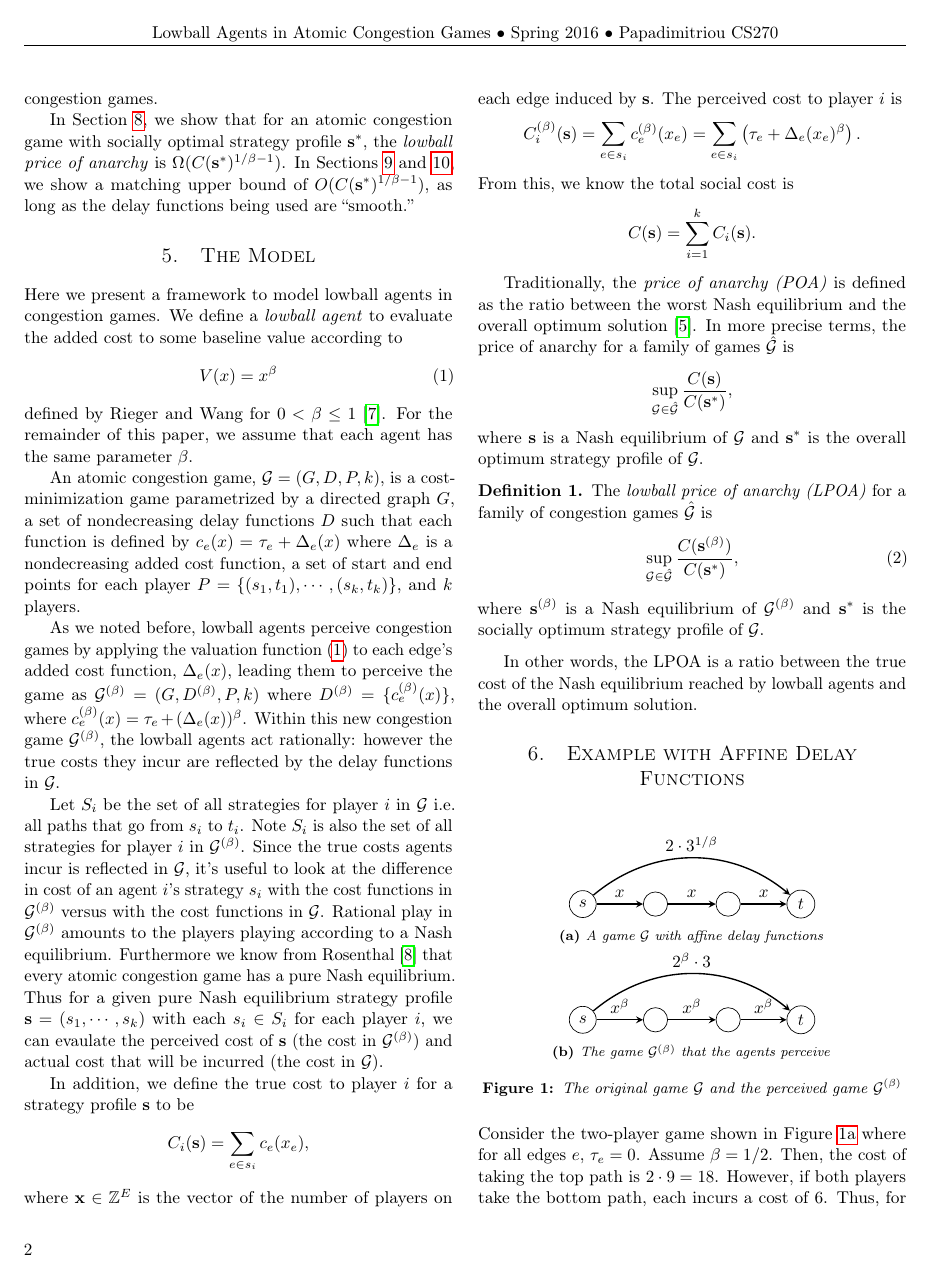
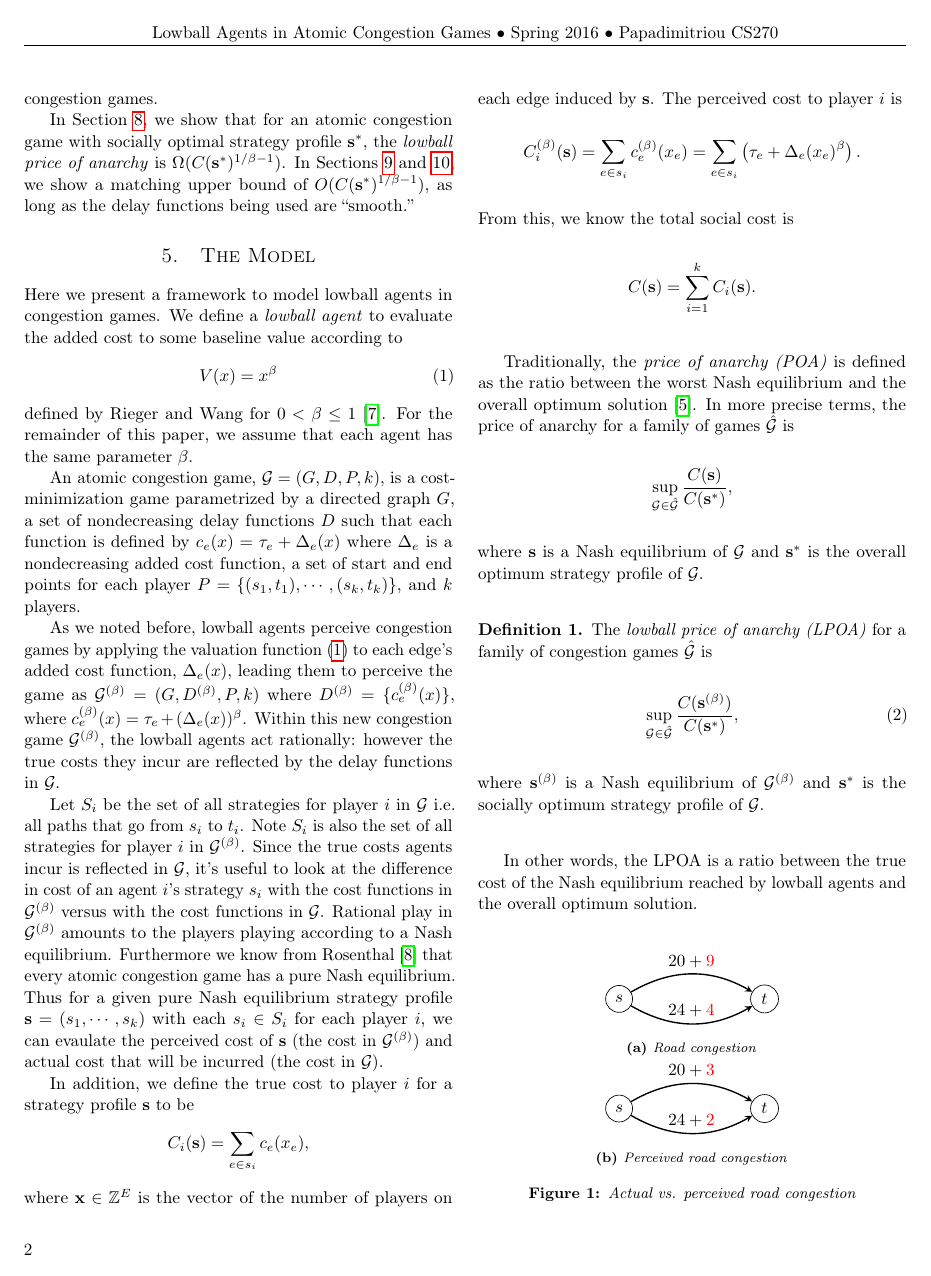
Before and after one commit to andrewchin1/weighted-congestion-games, a LaTeX paper (writeup.tex): page 2 of 7. Compiled offline with pdfLaTeX.

Commit message:
added road congestion figure

```diff
--- a/writeup.tex
+++ b/writeup.tex
@@ -173,6 +173,46 @@ optimum strategy profile of $\mathcal{G}$.
   socially optimum strategy profile of $\mathcal{G}$.
 \end{defn} In other words, the LPOA is a ratio between the true cost of the Nash
 equilibrium reached by lowball agents and the overall optimum solution.
+
+\begin{figure}[H]
+  \centering
+  \begin{subfigure}[b]{\linewidth}
+    \centering
+    \begin{tikzpicture} [baseline=(s.base), arc/.style={->,thick,>=stealth},
+      vertex/.style={draw,circle,minimum size=.5cm},scale=1.5]
+
+      \foreach \l/\n/\p in {{s/s/(0,0)}, {t/t/(2,0)}}
+      {
+        \node [vertex] at \p (\l) {$\n$};
+      }
+
+      \draw [arc,bend left=30] (s) to node [auto] {$20 + \textcolor{red}{9}$} (t);
+      \draw [arc,bend right=30] (s) to node [auto] {$24 + \textcolor{red}{4}$}
+      (t);
+    \end{tikzpicture}
+    \caption{Road congestion}
+    \label{fig:road}
+  \end{subfigure}
+
+  \begin{subfigure}[b]{\linewidth}
+    \centering
+    \begin{tikzpicture} [baseline=(s.base), arc/.style={->,thick,>=stealth},
+      vertex/.style={draw,circle,minimum size=.5cm},scale=1.5]
+
+      \foreach \l/\n/\p in {{s/s/(0,0)}, {t/t/(2,0)}}
+      {
+        \node [vertex] at \p (\l) {$\n$};
+      }
+
+      \draw [arc,bend left=30] (s) to node [auto] {$20 + \textcolor{red}{3}$} (t);
+      \draw [arc,bend right=30] (s) to node [auto] {$24 + \textcolor{red}{2}$}
+      (t);
+    \end{tikzpicture}
+    \caption{Perceived road congestion}
+    \label{fig:roadbet}
+  \end{subfigure}
+  \caption{Actual vs. perceived road congestion}
+\end{figure}
 
 \section{Example with Affine Delay Functions}
 \begin{figure}[H]
```
